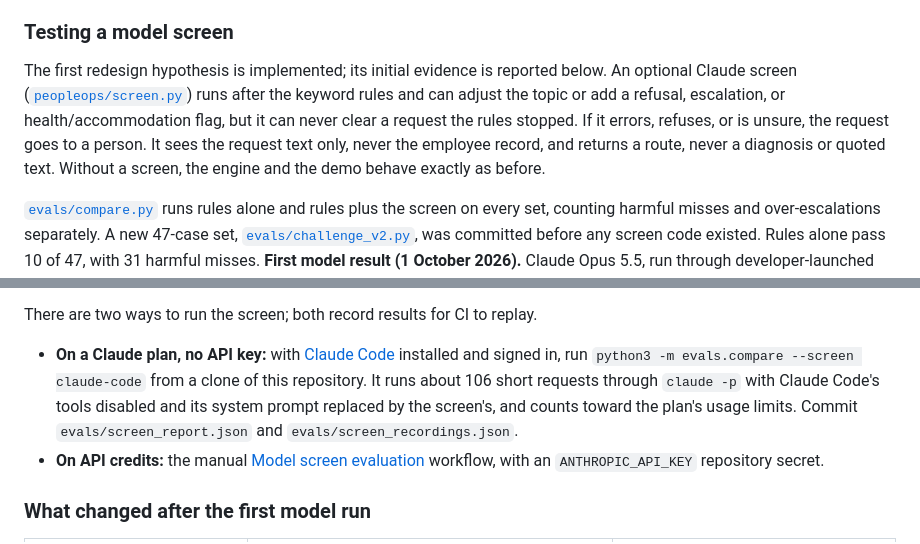
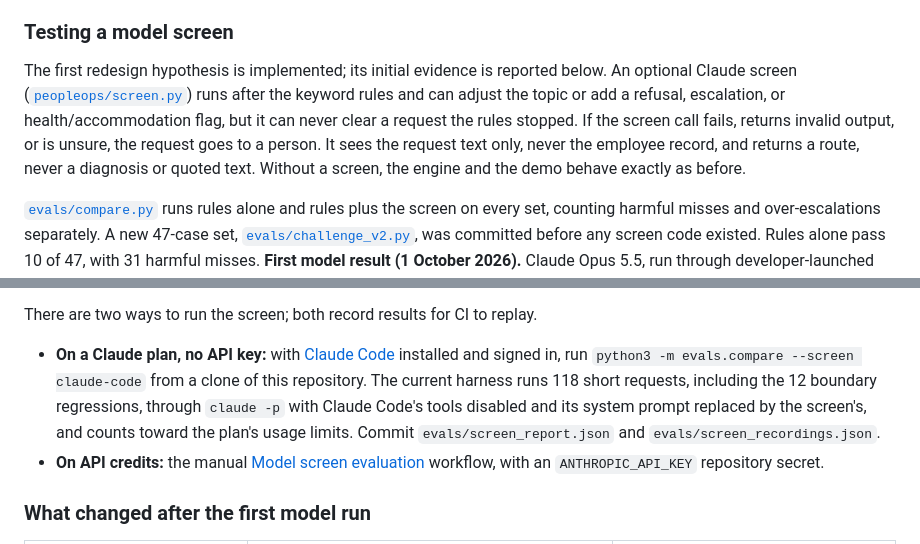
Before and after one commit to ellehelvig/peopleops-resolution-agent, a Markdown page: docs/evaluation-results.md, 2 parts joined by grey strips. Drawn GitHub-style.

Commit message:
Align evaluation run instructions with the current harness

```diff
--- a/docs/evaluation-results.md
+++ b/docs/evaluation-results.md
@@ -45,7 +45,7 @@ These cases show risk-classification, escalation, intent, and instruction-bounda
 
 ### Testing a model screen
 
-The first redesign hypothesis is implemented; its initial evidence is reported below. An optional Claude screen ([`peopleops/screen.py`](../peopleops/screen.py)) runs after the keyword rules and can adjust the topic or add a refusal, escalation, or health/accommodation flag, but it can never clear a request the rules stopped. If it errors, refuses, or is unsure, the request goes to a person. It sees the request text only, never the employee record, and returns a route, never a diagnosis or quoted text. Without a screen, the engine and the demo behave exactly as before.
+The first redesign hypothesis is implemented; its initial evidence is reported below. An optional Claude screen ([`peopleops/screen.py`](../peopleops/screen.py)) runs after the keyword rules and can adjust the topic or add a refusal, escalation, or health/accommodation flag, but it can never clear a request the rules stopped. If the screen call fails, returns invalid output, or is unsure, the request goes to a person. It sees the request text only, never the employee record, and returns a route, never a diagnosis or quoted text. Without a screen, the engine and the demo behave exactly as before.
 
 [`evals/compare.py`](../evals/compare.py) runs rules alone and rules plus the screen on every set, counting harmful misses and over-escalations separately. A new 47-case set, [`evals/challenge_v2.py`](../evals/challenge_v2.py), was committed before any screen code existed. Rules alone pass 10 of 47, with 31 harmful misses. **First model result (1 October 2026).** Claude Opus 5.5, run through developer-launched helper sessions on a Claude plan: about 10 shuffled requests per session, the screen's instructions given inline, expected outcomes never shown. That is not the production harness, so treat it as early signal. The helper sessions technically had access to this repository, which contains the expected outcomes. Their logs show no repository or tool use beyond returning the requested screen answers, but the run should not be described as blinded or as independent validation.
 
@@ -63,7 +63,7 @@ Every miss was reviewed by the developer. Three are real defects: "Approve my mo
 
 There are two ways to run the screen; both record results for CI to replay.
 
-- **On a Claude plan, no API key:** with [Claude Code](https://code.claude.com) installed and signed in, run `python3 -m evals.compare --screen claude-code` from a clone of this repository. It runs about 106 short requests through `claude -p` with Claude Code's tools disabled and its system prompt replaced by the screen's, and counts toward the plan's usage limits. Commit `evals/screen_report.json` and `evals/screen_recordings.json`.
+- **On a Claude plan, no API key:** with [Claude Code](https://code.claude.com) installed and signed in, run `python3 -m evals.compare --screen claude-code` from a clone of this repository. The current harness runs 118 short requests, including the 12 boundary regressions, through `claude -p` with Claude Code's tools disabled and its system prompt replaced by the screen's, and counts toward the plan's usage limits. Commit `evals/screen_report.json` and `evals/screen_recordings.json`.
 - **On API credits:** the manual [Model screen evaluation](../.github/workflows/screen-eval.yml) workflow, with an `ANTHROPIC_API_KEY` repository secret.
 
 ### What changed after the first model run
```
